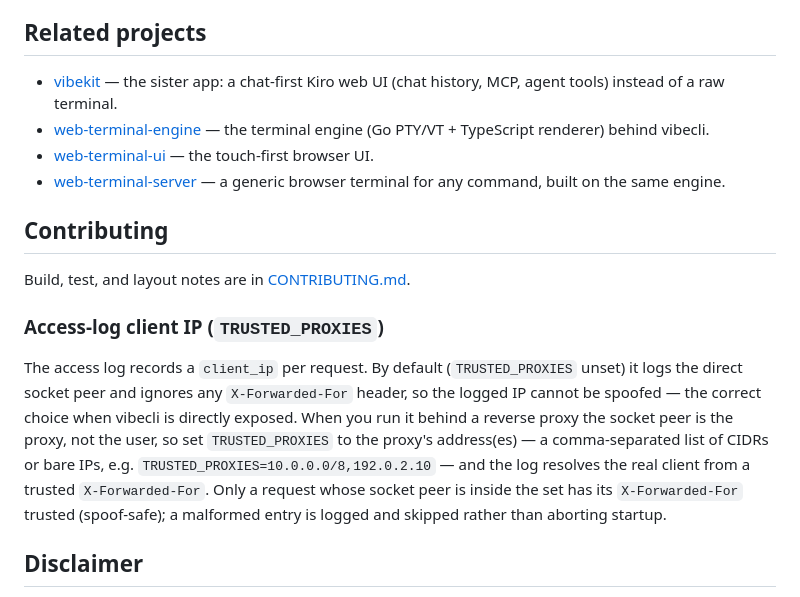
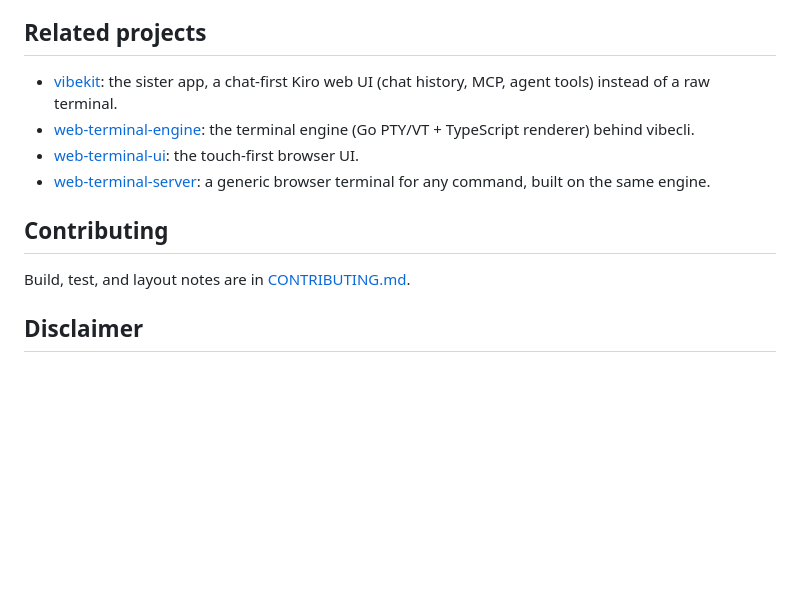
Before and after one commit to cplieger/web-terminal-kiro, a Markdown page: README.md, the part around one of its changes. GitHub-like rendering; blank space fills up the shorter version.

```diff
--- a/README.md
+++ b/README.md
@@ -145,18 +150,14 @@ vibecli is deliberately small: an HTTP + WebSocket server around the engine, the
 
 ## Related projects
 
-- [vibekit](https://github.com/cplieger/vibekit) — the sister app: a chat-first Kiro web UI (chat history, MCP, agent tools) instead of a raw terminal.
-- [web-terminal-engine](https://github.com/cplieger/web-terminal-engine) — the terminal engine (Go PTY/VT + TypeScript renderer) behind vibecli.
-- [web-terminal-ui](https://github.com/cplieger/web-terminal-ui) — the touch-first browser UI.
-- [web-terminal-server](https://github.com/cplieger/web-terminal-server) — a generic browser terminal for any command, built on the same engine.
+- [vibekit](https://github.com/cplieger/vibekit): the sister app, a chat-first Kiro web UI (chat history, MCP, agent tools) instead of a raw terminal.
+- [web-terminal-engine](https://github.com/cplieger/web-terminal-engine): the terminal engine (Go PTY/VT + TypeScript renderer) behind vibecli.
+- [web-terminal-ui](https://github.com/cplieger/web-terminal-ui): the touch-first browser UI.
+- [web-terminal-server](https://github.com/cplieger/web-terminal-server): a generic browser terminal for any command, built on the same engine.
 
 ## Contributing
 
 Build, test, and layout notes are in [CONTRIBUTING.md](CONTRIBUTING.md).
-
-### Access-log client IP (`TRUSTED_PROXIES`)
-
-The access log records a `client_ip` per request. By default (`TRUSTED_PROXIES` unset) it logs the direct socket peer and ignores any `X-Forwarded-For` header, so the logged IP cannot be spoofed — the correct choice when vibecli is directly exposed. When you run it behind a reverse proxy the socket peer is the proxy, not the user, so set `TRUSTED_PROXIES` to the proxy's address(es) — a comma-separated list of CIDRs or bare IPs, e.g. `TRUSTED_PROXIES=10.0.0.0/8,192.0.2.10` — and the log resolves the real client from a trusted `X-Forwarded-For`. Only a request whose socket peer is inside the set has its `X-Forwarded-For` trusted (spoof-safe); a malformed entry is logged and skipped rather than aborting startup.
 
 ## Disclaimer
 
```
Also changed, not shown: other parts of README.md (+17 -12 lines).
